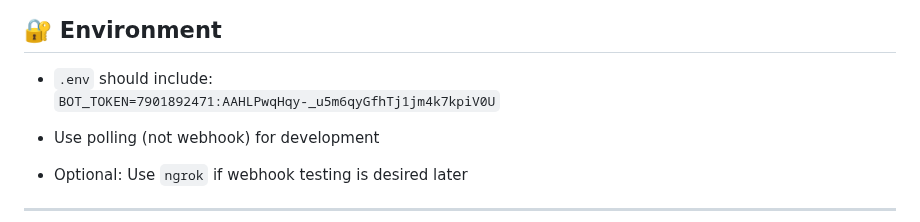
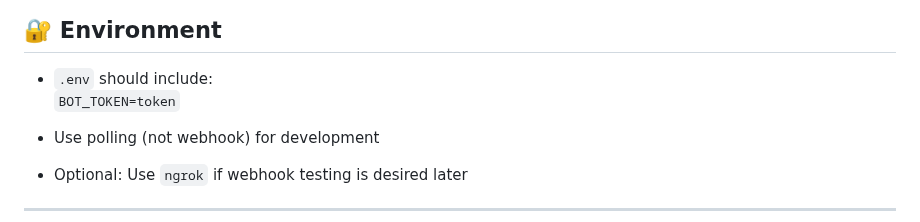
Before and after one commit to baltazarparra/bragfy, a Markdown page: PLAN.md, the part around the change. Drawn GitHub-style.

```diff
--- a/PLAN.md
+++ b/PLAN.md
@@ -122,7 +122,7 @@ If any step fails validation, fix it before proceeding.
 ## 🔐 Environment
 
 - `.env` should include:
-  `BOT_TOKEN=7901892471:AAHLPwqHqy-_u5m6qyGfhTj1jm4k7kpiV0U`
+  `BOT_TOKEN=token`
 
 - Use polling (not webhook) for development
 - Optional: Use `ngrok` if webhook testing is desired later
```
